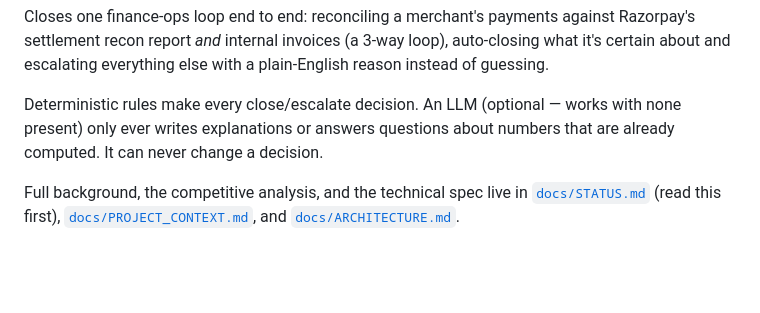
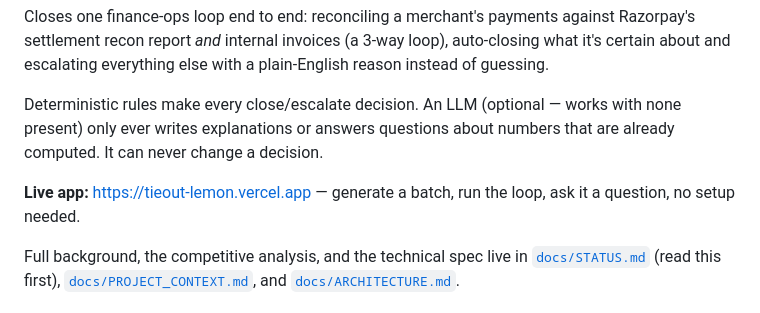
Before and after one commit to vgalpha/razorpay_buildathon_vani_goyal, a Markdown page: README.md, the part around the change. Rendered like a GitHub page; blank space fills up the shorter version.

Commit message:
Add live app link to README

```diff
--- a/README.md
+++ b/README.md
@@ -8,6 +8,9 @@ with a plain-English reason instead of guessing.
 Deterministic rules make every close/escalate decision. An LLM (optional —
 works with none present) only ever writes explanations or answers questions
 about numbers that are already computed. It can never change a decision.
+
+**Live app:** [https://tieout-lemon.vercel.app](https://tieout-lemon.vercel.app)
+— generate a batch, run the loop, ask it a question, no setup needed.
 
 Full background, the competitive analysis, and the technical spec live in
 [`docs/STATUS.md`](docs/STATUS.md) (read this first), [`docs/PROJECT_CONTEXT.md`](docs/PROJECT_CONTEXT.md),
```
